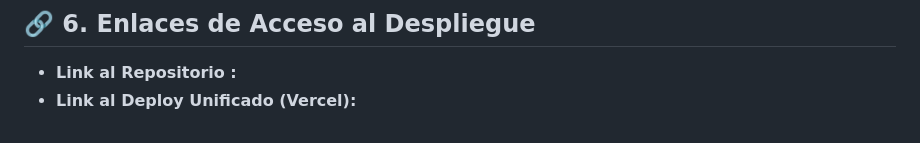
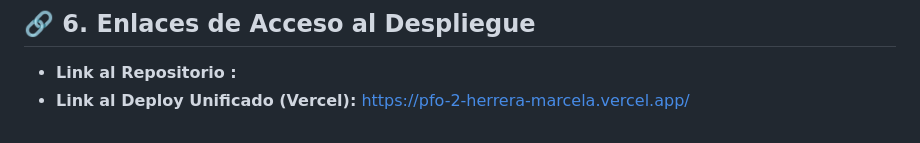
Before and after one commit to HerreraMarcela/PFO-2-Herrera-Marcela, a Markdown page: README.md, the part around the change. GitHub-like rendering.

Commit message:
Update README with Vercel deployment link
Added deployment link to Vercel in README.

```diff
--- a/README.md
+++ b/README.md
@@ -135,4 +135,4 @@ Evidencia visual del comportamiento autónomo de los bloques de construcción fr
 
 ## 🔗 6. Enlaces de Acceso al Despliegue
 * **Link al Repositorio :**
-* **Link al Deploy Unificado (Vercel):**
+* **Link al Deploy Unificado (Vercel):** https://pfo-2-herrera-marcela.vercel.app/
```
